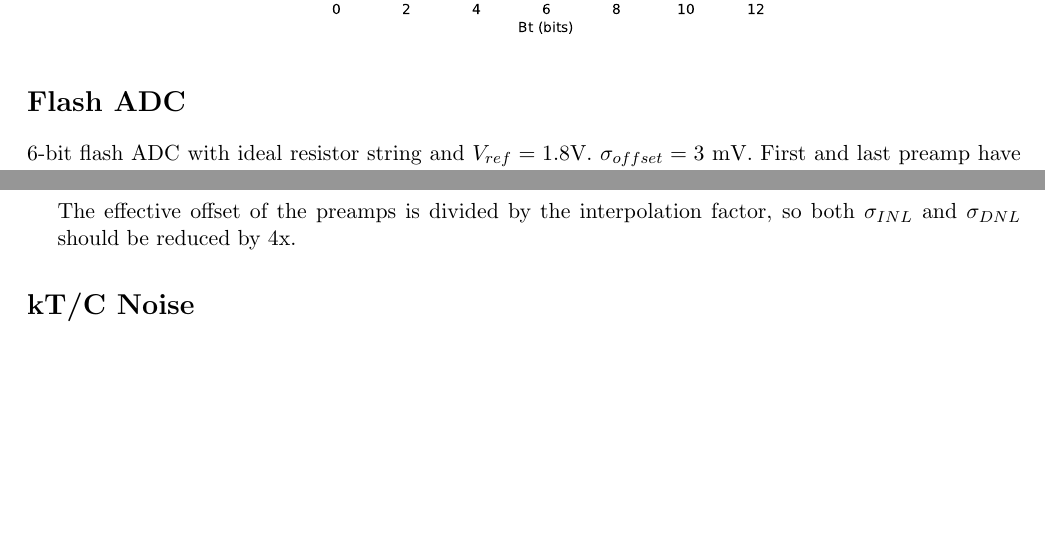
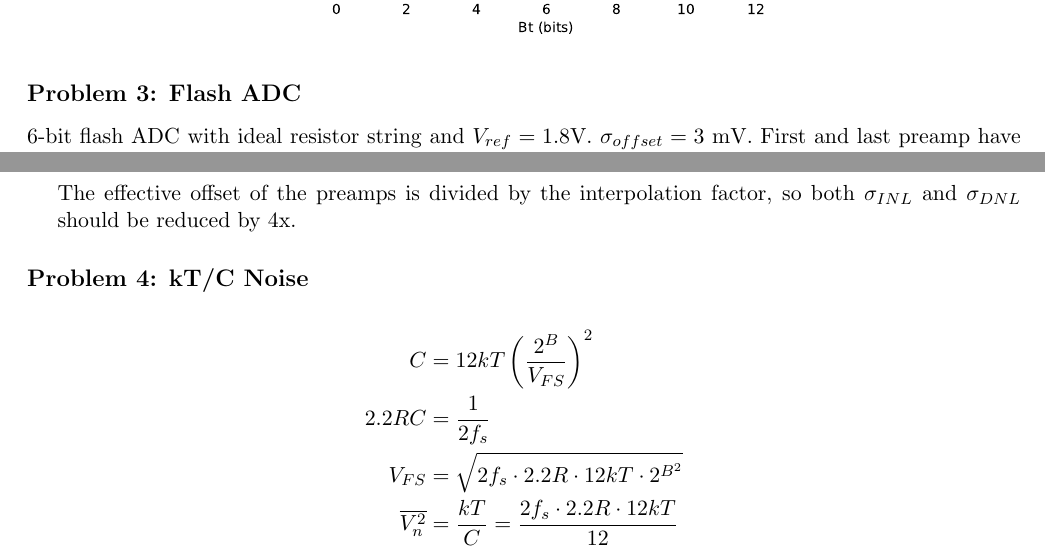
Before and after one commit to vighneshiyer/ee240c, a LaTeX problem sheet (hw2/hw2_response.tex): two parts of pages 3 and 4 of 4, joined at a grey line, cut so that both start at the same text, the shorter picture padded with empty space. Compiled offline with pdfLaTeX.

Commit message:
hw2 work

```diff
--- a/hw2/hw2_response.tex
+++ b/hw2/hw2_response.tex
@@ -112,7 +112,7 @@ The optimal point is at $B_b = 6$ and $B_t = 6$.
   \end{center}
 \end{enumerate}
 
-\section*{Flash ADC}
+\subsection*{Problem 3: Flash ADC}
 
 6-bit flash ADC with ideal resistor string and $V_{ref} = 1.8$V. $\sigma_{offset} = 3$ mV. First and last preamp have no offset.
 
@@ -159,5 +159,12 @@ The optimal point is at $B_b = 6$ and $B_t = 6$.
     The effective offset of the preamps is divided by the interpolation factor, so both $\sigma_{INL}$ and $\sigma_{DNL}$ should be reduced by 4x.
 \end{enumerate}
 
-\section*{kT/C Noise}
+\subsection*{Problem 4: kT/C Noise}
+
+\begin{align*}
+  C &= 12 kT \left( \frac{2^B}{V_{FS}} \right)^2 \\
+  2.2 R C &= \frac{1}{2 f_s} \\
+  V_{FS} &= \sqrt{2 f_s \cdot 2.2R \cdot 12 kT \cdot 2^{B^2}} \\
+  \overline{V_{n}^2} &= \frac{k T}{C} = \frac{2 f_s \cdot 2.2R \cdot 12 kT}{12}
+\end{align*}
 \end{document}
```
Also changed, not shown: hw2/hw2_response.pdf.
